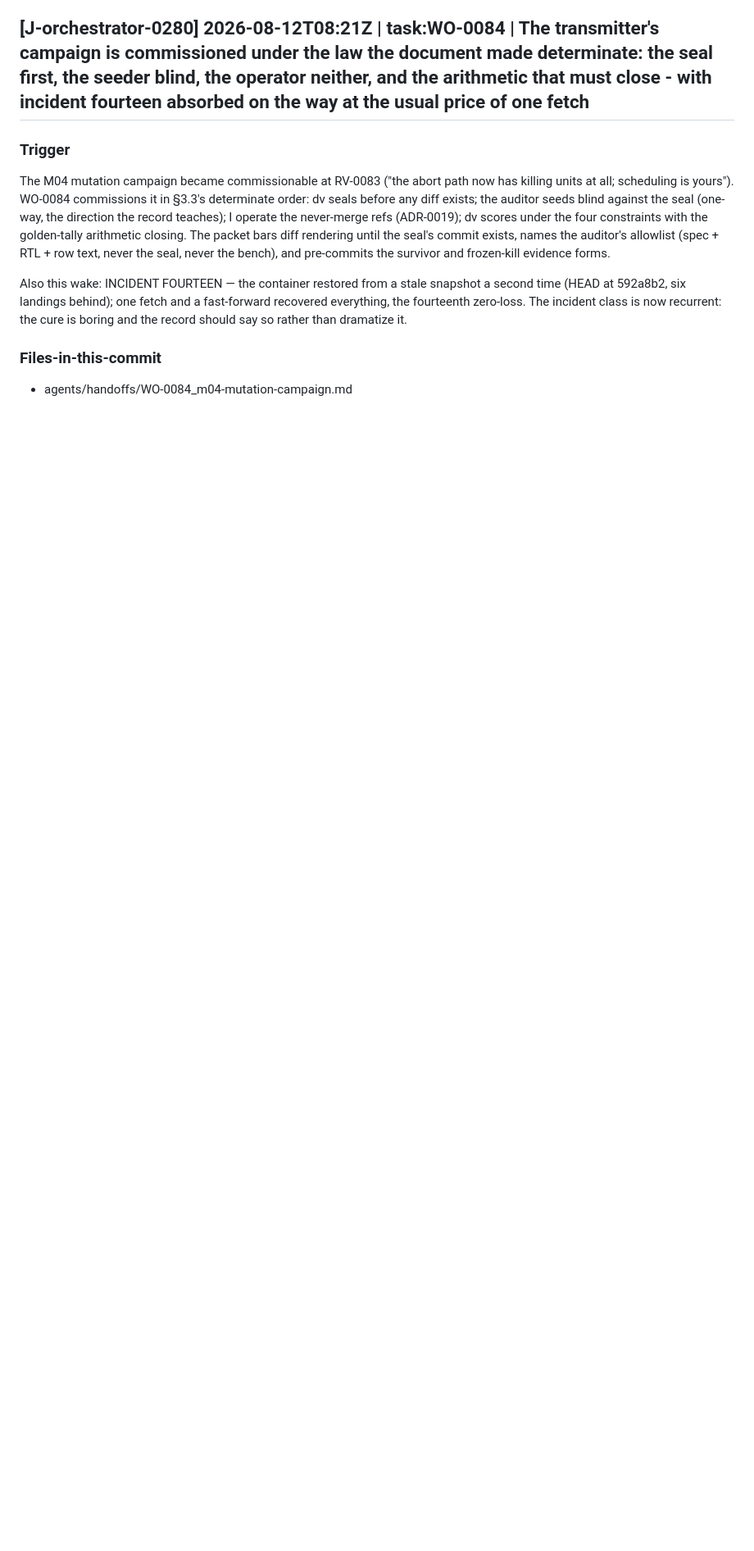
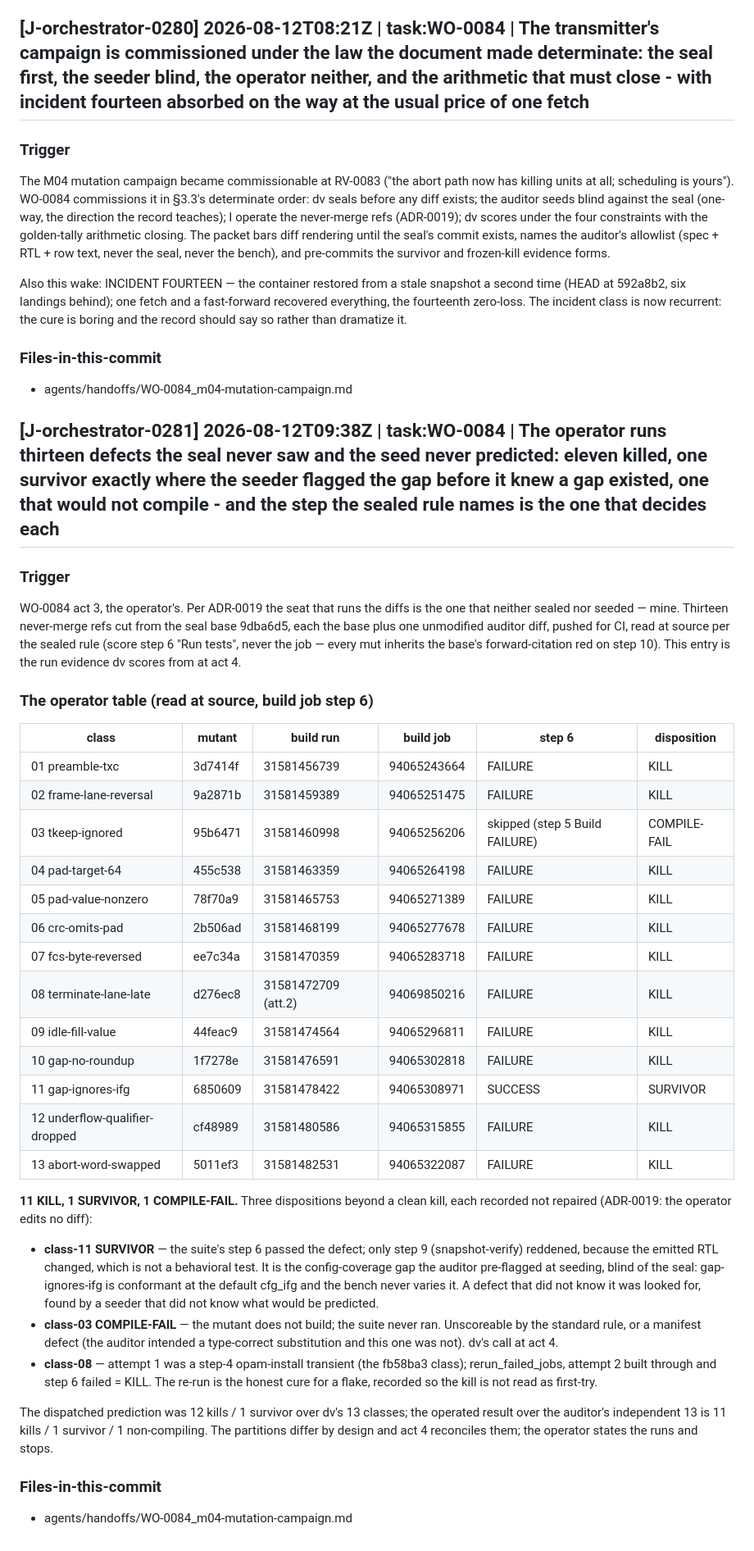
Before and after one commit to renatom11/agentic-fpga, a Markdown page: agents/journals/claude_orchestrator_agent.v03.md, the part around the change. Shown at 82% size. Rendered like a GitHub page; blank space fills up the shorter version.

Commit message:
The operator runs thirteen defects: eleven killed, one survivor exactly where the seeder flagged the gap before it knew a gap existed, one that would not compile - and the sealed rule names the step that decides each
Agent: orchestrator
Work-Order: WO-0084
Journal-Entry: J-orchestrator-0281

```diff
--- a/agents/journals/claude_orchestrator_agent.v03.md
+++ b/agents/journals/claude_orchestrator_agent.v03.md
@@ -672,3 +672,58 @@ say so rather than dramatize it.
 
 ### Files-in-this-commit
 - agents/handoffs/WO-0084_m04-mutation-campaign.md
+
+## [J-orchestrator-0281] 2026-08-12T09:38Z | task:WO-0084 | The operator runs thirteen defects the seal never saw and the seed never predicted: eleven killed, one survivor exactly where the seeder flagged the gap before it knew a gap existed, one that would not compile - and the step the sealed rule names is the one that decides each
+
+### Trigger
+
+WO-0084 act 3, the operator's. Per ADR-0019 the seat that runs the diffs is
+the one that neither sealed nor seeded — mine. Thirteen never-merge refs cut
+from the seal base 9dba6d5, each the base plus one unmodified auditor diff,
+pushed for CI, read at source per the sealed rule (score step 6 "Run tests",
+never the job — every mut inherits the base's forward-citation red on step
+10). This entry is the run evidence dv scores from at act 4.
+
+### The operator table (read at source, build job step 6)
+
+| class | mutant | build run | build job | step 6 | disposition |
+|---|---|---|---|---|---|
+| 01 preamble-txc | 3d7414f | 31581456739 | 94065243664 | FAILURE | KILL |
+| 02 frame-lane-reversal | 9a2871b | 31581459389 | 94065251475 | FAILURE | KILL |
+| 03 tkeep-ignored | 95b6471 | 31581460998 | 94065256206 | skipped (step 5 Build FAILURE) | COMPILE-FAIL |
+| 04 pad-target-64 | 455c538 | 31581463359 | 94065264198 | FAILURE | KILL |
+| 05 pad-value-nonzero | 78f70a9 | 31581465753 | 94065271389 | FAILURE | KILL |
+| 06 crc-omits-pad | 2b506ad | 31581468199 | 94065277678 | FAILURE | KILL |
+| 07 fcs-byte-reversed | ee7c34a | 31581470359 | 94065283718 | FAILURE | KILL |
+| 08 terminate-lane-late | d276ec8 | 31581472709 (att.2) | 94069850216 | FAILURE | KILL |
+| 09 idle-fill-value | 44feac9 | 31581474564 | 94065296811 | FAILURE | KILL |
+| 10 gap-no-roundup | 1f7278e | 31581476591 | 94065302818 | FAILURE | KILL |
+| 11 gap-ignores-ifg | 6850609 | 31581478422 | 94065308971 | SUCCESS | SURVIVOR |
+| 12 underflow-qualifier-dropped | cf48989 | 31581480586 | 94065315855 | FAILURE | KILL |
+| 13 abort-word-swapped | 5011ef3 | 31581482531 | 94065322087 | FAILURE | KILL |
+
+**11 KILL, 1 SURVIVOR, 1 COMPILE-FAIL.** Three dispositions beyond a clean
+kill, each recorded not repaired (ADR-0019: the operator edits no diff):
+
+- **class-11 SURVIVOR** — the suite's step 6 passed the defect; only step 9
+  (snapshot-verify) reddened, because the emitted RTL changed, which is not a
+  behavioral test. It is the config-coverage gap the auditor pre-flagged at
+  seeding, blind of the seal: gap-ignores-ifg is conformant at the default
+  cfg_ifg and the bench never varies it. A defect that did not know it was
+  looked for, found by a seeder that did not know what would be predicted.
+- **class-03 COMPILE-FAIL** — the mutant does not build; the suite never ran.
+  Unscoreable by the standard rule, or a manifest defect (the auditor
+  intended a type-correct substitution and this one was not). dv's call at
+  act 4.
+- **class-08** — attempt 1 was a step-4 opam-install transient (the fb58ba3
+  class); rerun_failed_jobs, attempt 2 built through and step 6 failed = KILL.
+  The re-run is the honest cure for a flake, recorded so the kill is not read
+  as first-try.
+
+The dispatched prediction was 12 kills / 1 survivor over dv's 13 classes;
+the operated result over the auditor's independent 13 is 11 kills / 1
+survivor / 1 non-compiling. The partitions differ by design and act 4
+reconciles them; the operator states the runs and stops.
+
+### Files-in-this-commit
+- agents/handoffs/WO-0084_m04-mutation-campaign.md
```
Also changed, not shown: agents/handoffs/WO-0084_m04-mutation-campaign.md (+2 -0 lines).
